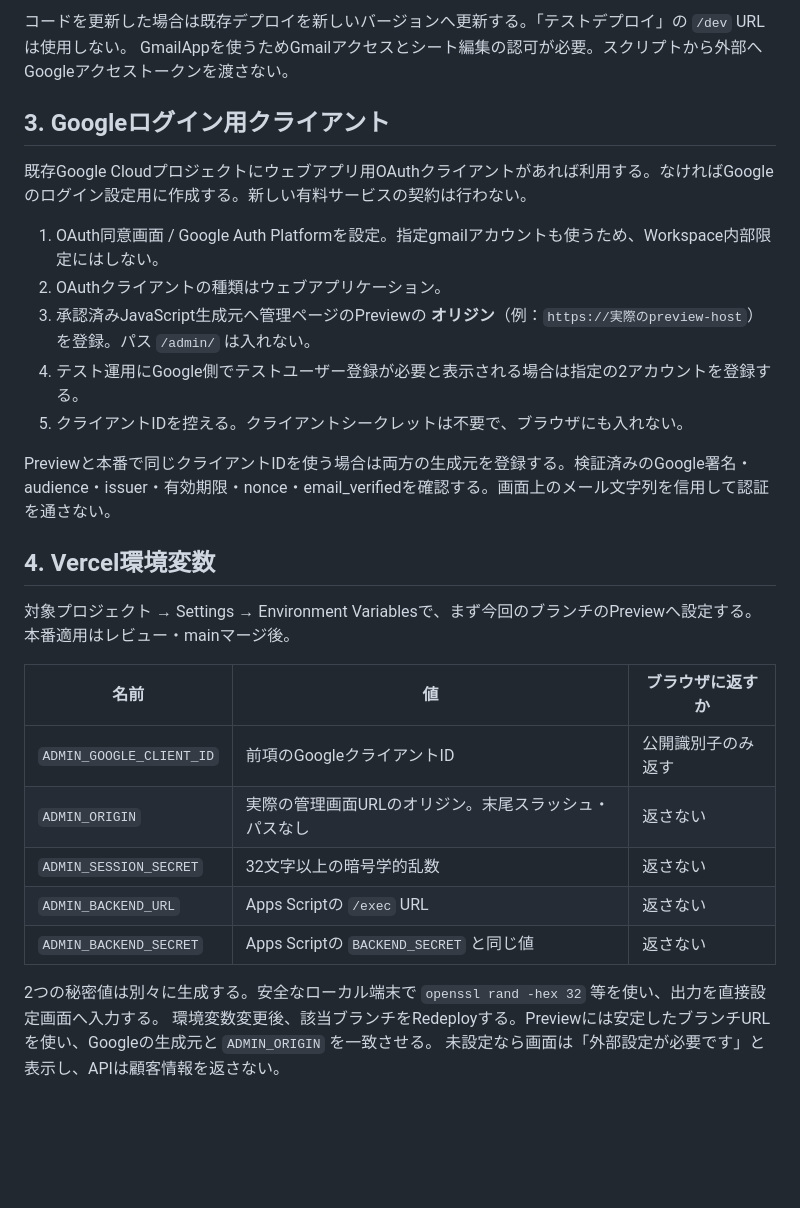
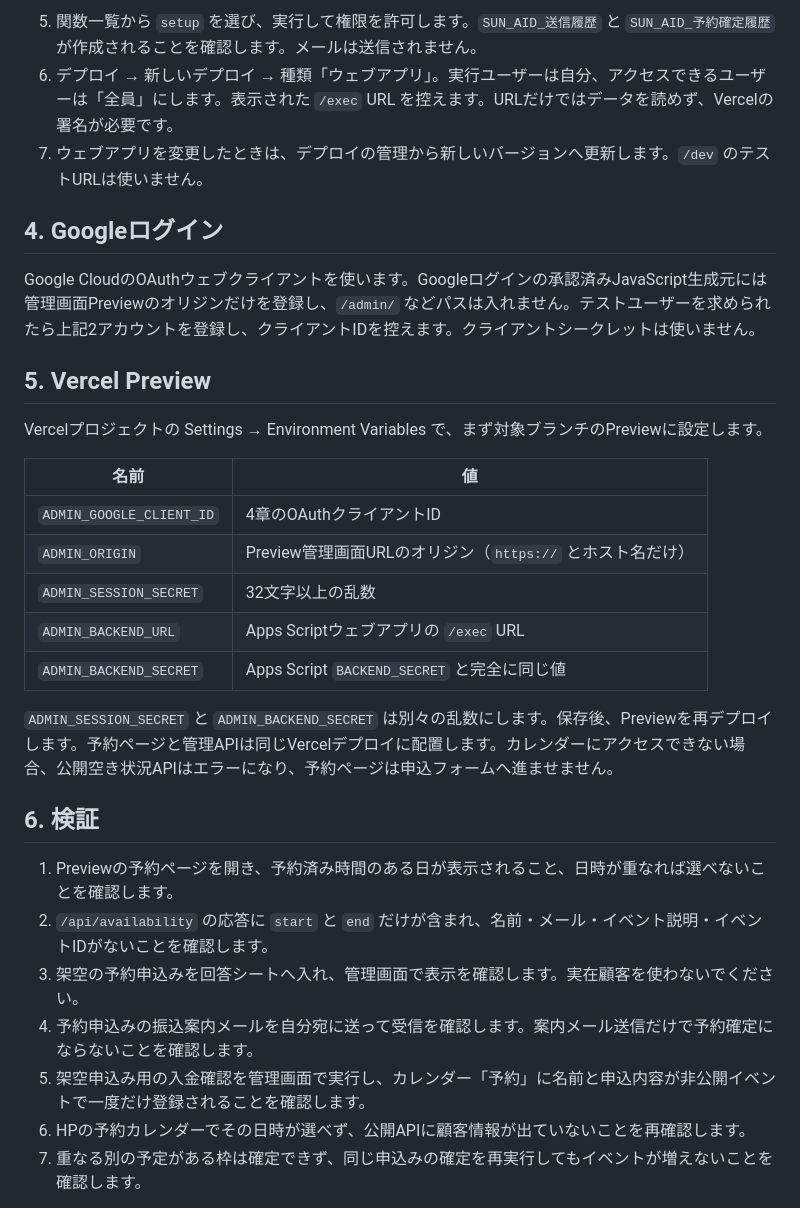
Before and after one commit to AkiraItoi/campingcar-hp, a Markdown page: docs/reservation-admin-setup.md, the part around one of its changes. GitHub-like rendering; blank space fills up the shorter version.

Commit message:
Add payment confirmation and calendar availability

```diff
--- a/docs/reservation-admin-setup.md
+++ b/docs/reservation-admin-setup.md
@@ -37,32 +49,33 @@
 
-コードを更新した場合は既存デプロイを新しいバージョンへ更新する。「テストデプロイ」の `/dev` URLは使用しない。
-GmailAppを使うためGmailアクセスとシート編集の認可が必要。スクリプトから外部へGoogleアクセストークンを渡さない。
+5. 関数一覧から `setup` を選び、実行して権限を許可します。`SUN_AID_送信履歴` と `SUN_AID_予約確定履歴` が作成されることを確認します。メールは送信されません。
+6. デプロイ → 新しいデプロイ → 種類「ウェブアプリ」。実行ユーザーは自分、アクセスできるユーザーは「全員」にします。表示された `/exec` URL を控えます。URLだけではデータを読めず、Vercelの署名が必要です。
+7. ウェブアプリを変更したときは、デプロイの管理から新しいバージョンへ更新します。`/dev` のテストURLは使いません。
 
-## 3. Googleログイン用クライアント
+## 4. Googleログイン
 
-既存Google Cloudプロジェクトにウェブアプリ用OAuthクライアントがあれば利用する。なければGoogleのログイン設定用に作成する。新しい有料サービスの契約は行わない。
+Google CloudのOAuthウェブクライアントを使います。Googleログインの承認済みJavaScript生成元には管理画面Previewのオリジンだけを登録し、`/admin/` などパスは入れません。テストユーザーを求められたら上記2アカウントを登録し、クライアントIDを控えます。クライアントシークレットは使いません。
 
-1. OAuth同意画面 / Google Auth Platformを設定。指定gmailアカウントも使うため、Workspace内部限定にはしない。
-2. OAuthクライアントの種類はウェブアプリケーション。
-3. 承認済みJavaScript生成元へ管理ページのPreviewの **オリジン**（例：`https://実際のpreview-host`）を登録。パス `/admin/` は入れない。
-4. テスト運用にGoogle側でテストユーザー登録が必要と表示される場合は指定の2アカウントを登録する。
-5. クライアントIDを控える。クライアントシークレットは不要で、ブラウザにも入れない。
+## 5. Vercel Preview
 
-Previewと本番で同じクライアントIDを使う場合は両方の生成元を登録する。検証済みのGoogle署名・audience・issuer・有効期限・nonce・email_verifiedを確認する。画面上のメール文字列を信用して認証を通さない。
+Vercelプロジェクトの Settings → Environment Variables で、まず対象ブランチのPreviewに設定します。
 
-## 4. Vercel環境変数
+| 名前 | 値 |
+|---|---|
+| `ADMIN_GOOGLE_CLIENT_ID` | 4章のOAuthクライアントID |
+| `ADMIN_ORIGIN` | Preview管理画面URLのオリジン（`https://` とホスト名だけ） |
+| `ADMIN_SESSION_SECRET` | 32文字以上の乱数 |
+| `ADMIN_BACKEND_URL` | Apps Scriptウェブアプリの `/exec` URL |
+| `ADMIN_BACKEND_SECRET` | Apps Script `BACKEND_SECRET` と完全に同じ値 |
 
-対象プロジェクト → Settings → Environment Variablesで、まず今回のブランチのPreviewへ設定する。本番適用はレビュー・mainマージ後。
+`ADMIN_SESSION_SECRET` と `ADMIN_BACKEND_SECRET` は別々の乱数にします。保存後、Previewを再デプロイします。予約ページと管理APIは同じVercelデプロイに配置します。カレンダーにアクセスできない場合、公開空き状況APIはエラーになり、予約ページは申込フォームへ進ませません。
 
-| 名前 | 値 | ブラウザに返すか |
-|---|---|---|
-| `ADMIN_GOOGLE_CLIENT_ID` | 前項のGoogleクライアントID | 公開識別子のみ返す |
-| `ADMIN_ORIGIN` | 実際の管理画面URLのオリジン。末尾スラッシュ・パスなし | 返さない |
-| `ADMIN_SESSION_SECRET` | 32文字以上の暗号学的乱数 | 返さない |
-| `ADMIN_BACKEND_URL` | Apps Scriptの `/exec` URL | 返さない |
-| `ADMIN_BACKEND_SECRET` | Apps Scriptの `BACKEND_SECRET` と同じ値 | 返さない |
+## 6. 検証
 
-2つの秘密値は別々に生成する。安全なローカル端末で `openssl rand -hex 32` 等を使い、出力を直接設定画面へ入力する。
-環境変数変更後、該当ブランチをRedeployする。Previewには安定したブランチURLを使い、Googleの生成元と `ADMIN_ORIGIN` を一致させる。
-未設定なら画面は「外部設定が必要です」と表示し、APIは顧客情報を返さない。
+1. Previewの予約ページを開き、予約済み時間のある日が表示されること、日時が重なれば選べないことを確認します。
+2. `/api/availability` の応答に `start` と `end` だけが含まれ、名前・メール・イベント説明・イベントIDがないことを確認します。
+3. 架空の予約申込みを回答シートへ入れ、管理画面で表示を確認します。実在顧客を使わないでください。
+4. 予約申込みの振込案内メールを自分宛に送って受信を確認します。案内メール送信だけで予約確定にならないことを確認します。
+5. 架空申込み用の入金確認を管理画面で実行し、カレンダー「予約」に名前と申込内容が非公開イベントで一度だけ登録されることを確認します。
+6. HPの予約カレンダーでその日時が選べず、公開APIに顧客情報が出ていないことを再確認します。
+7. 重なる別の予定がある枠は確定できず、同じ申込みの確定を再実行してもイベントが増えないことを確認します。
 
```
Also changed, not shown: other parts of docs/reservation-admin-setup.md (+40 -57 lines).
